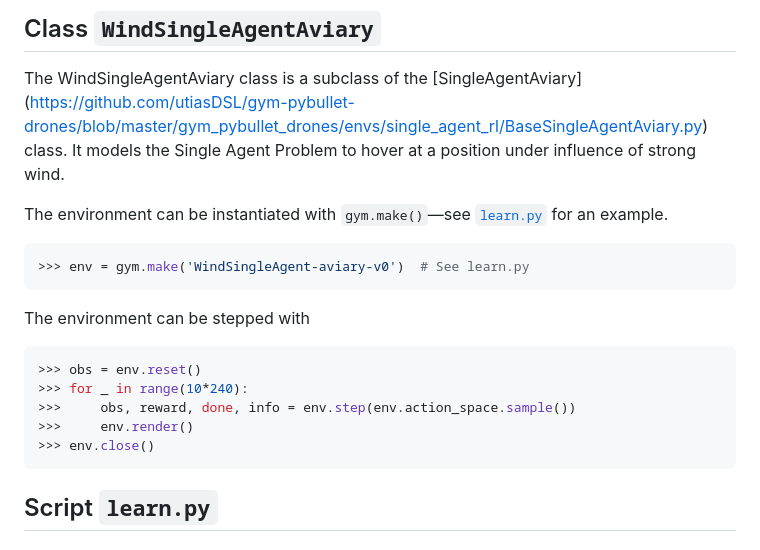
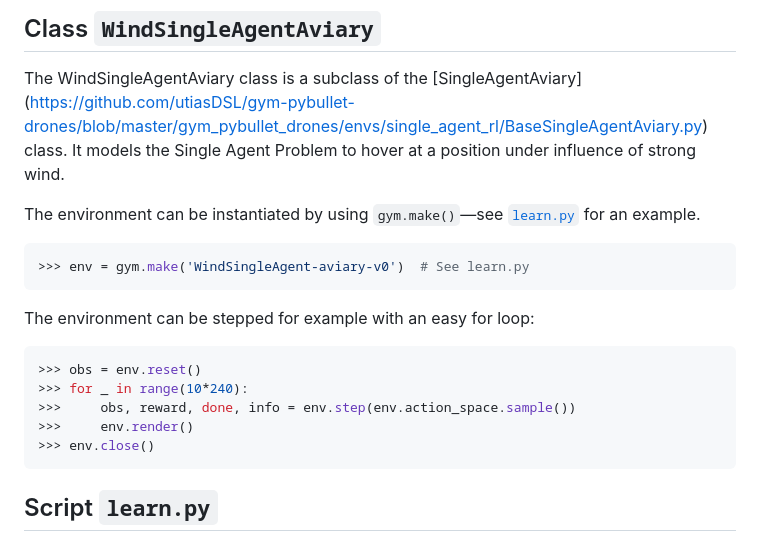
Before and after one commit to eislerMeinName/robust_drone_pathfollowing, a Markdown page: README.md, the part around the change. GitHub-like rendering.

````diff
--- a/README.md
+++ b/README.md
@@ -73,12 +73,12 @@ The EvalWriter class evaluates a model and writes its performance to an xlsx fil
 ## Class `WindSingleAgentAviary`
 The WindSingleAgentAviary class is a subclass of the [SingleAgentAviary] (https://github.com/utiasDSL/gym-pybullet-drones/blob/master/gym_pybullet_drones/envs/single_agent_rl/BaseSingleAgentAviary.py) class. It models the Single Agent Problem to hover at a position under influence of strong wind.
 
-The environment can be instantiated with `gym.make()`—see [`learn.py`](https://github.com/eislerMeinName/robust_drone_pathfollowing/blob/main/learn.py) for an example.
+The environment can be instantiated by using `gym.make()`—see [`learn.py`](https://github.com/eislerMeinName/robust_drone_pathfollowing/blob/main/learn.py) for an example.
 
 ```python
 >>> env = gym.make('WindSingleAgent-aviary-v0')  # See learn.py
 ```
-The environment can be stepped with
+The environment can be stepped for example with an easy for loop:
 
 ```python
 >>> obs = env.reset()
@@ -88,7 +88,6 @@ The environment can be stepped with
 >>> env.close()
 ```
 
-
 ## Script `learn.py`
 
 ## Script `eval.py`
````
